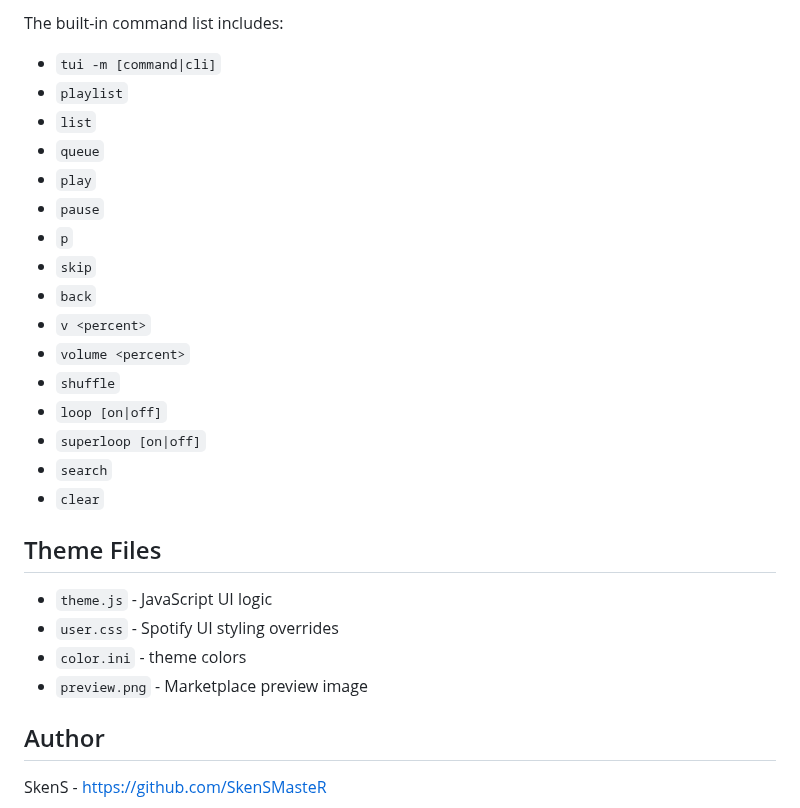
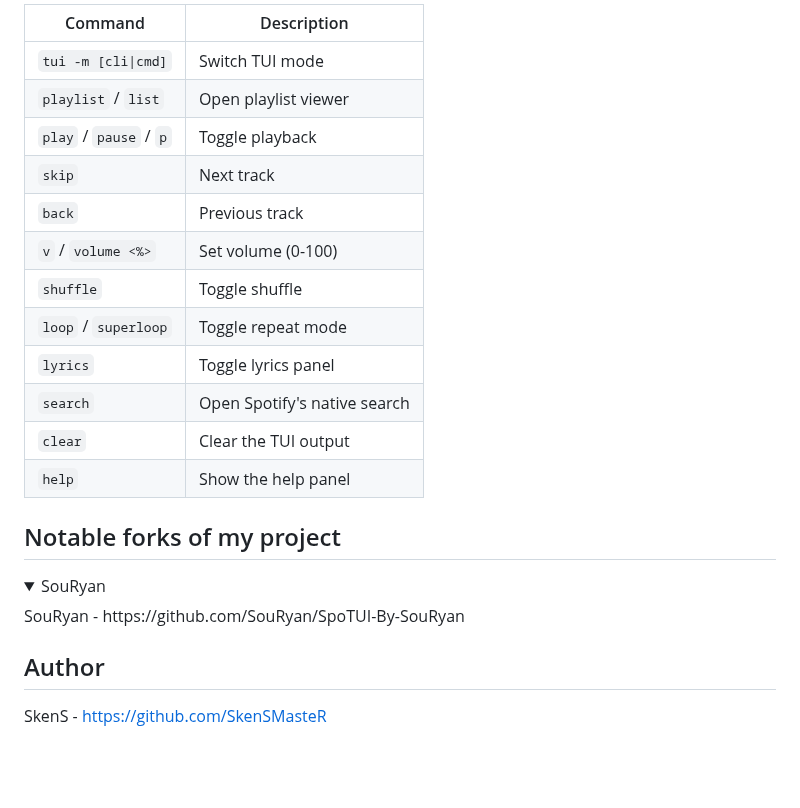
Before and after one commit to SkenSMasteR/SpoTUI, a Markdown page: README.md, the part around one of its changes. GitHub-like rendering; folded sections open; blank space fills up the shorter version.

```diff
--- a/README.md
+++ b/README.md
@@ -60,29 +77,27 @@ After applying the theme, open Spotify and use the SpoTUI interface directly fro
 
-The built-in command list includes:
+| Command                | Description                    |
+| -----------------------| -------------------------------|
+| `tui -m [cli\|cmd]`    | Switch TUI mode                |
+| `playlist` / `list`    | Open playlist viewer           |
+| `play` / `pause` / `p` | Toggle playback                |
+| `skip`                 | Next track                     |
+| `back`                 | Previous track                 |
+| `v` / `volume <%>`     | Set volume (0-100)             |
+| `shuffle`              | Toggle shuffle                 |
+| `loop` / `superloop`   | Toggle repeat mode             |
+| `lyrics`               | Toggle lyrics panel            |
+| `search`               | Open Spotify's native search   |
+| `clear`                | Clear the TUI output           |
+| `help`                 | Show the help panel            |
 
-- `tui -m [command|cli]`
-- `playlist`
-- `list`
-- `queue`
-- `play`
-- `pause`
-- `p`
-- `skip`
-- `back`
-- `v <percent>`
-- `volume <percent>`
-- `shuffle`
-- `loop [on|off]`
-- `superloop [on|off]`
-- `search`
-- `clear`
 
-## Theme Files
+## Notable forks of my project
+<details>
+<summary>SouRyan</summary>
+SouRyan - https://github.com/SouRyan/SpoTUI-By-SouRyan
+</details>
 
-- `theme.js` - JavaScript UI logic
-- `user.css` - Spotify UI styling overrides
-- `color.ini` - theme colors
-- `preview.png` - Marketplace preview image
+
 
 ## Author
 
```
Also changed, not shown: other parts of README.md (+46 -29 lines), assets/lyrics.png (added), assets/preview.png (added).
